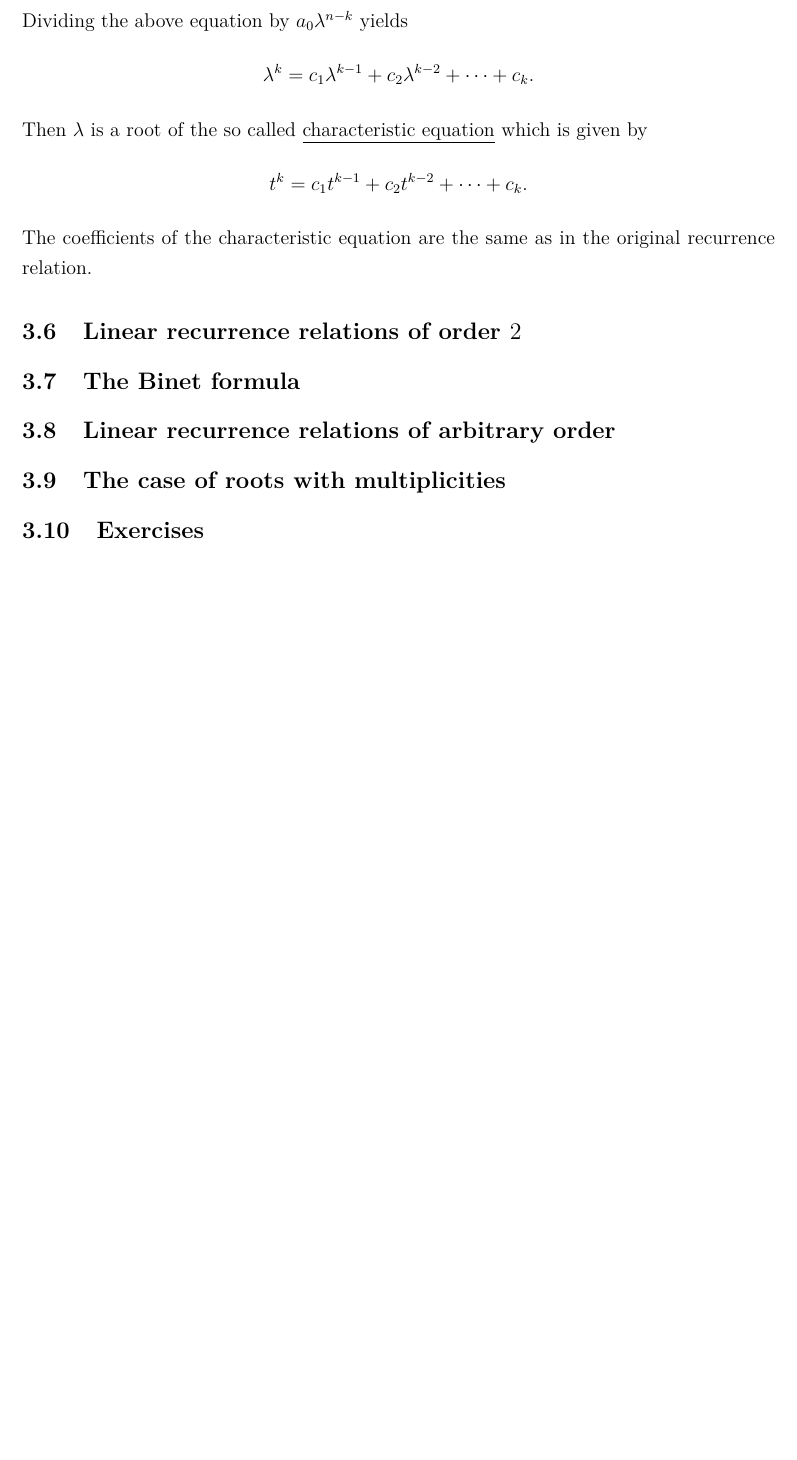
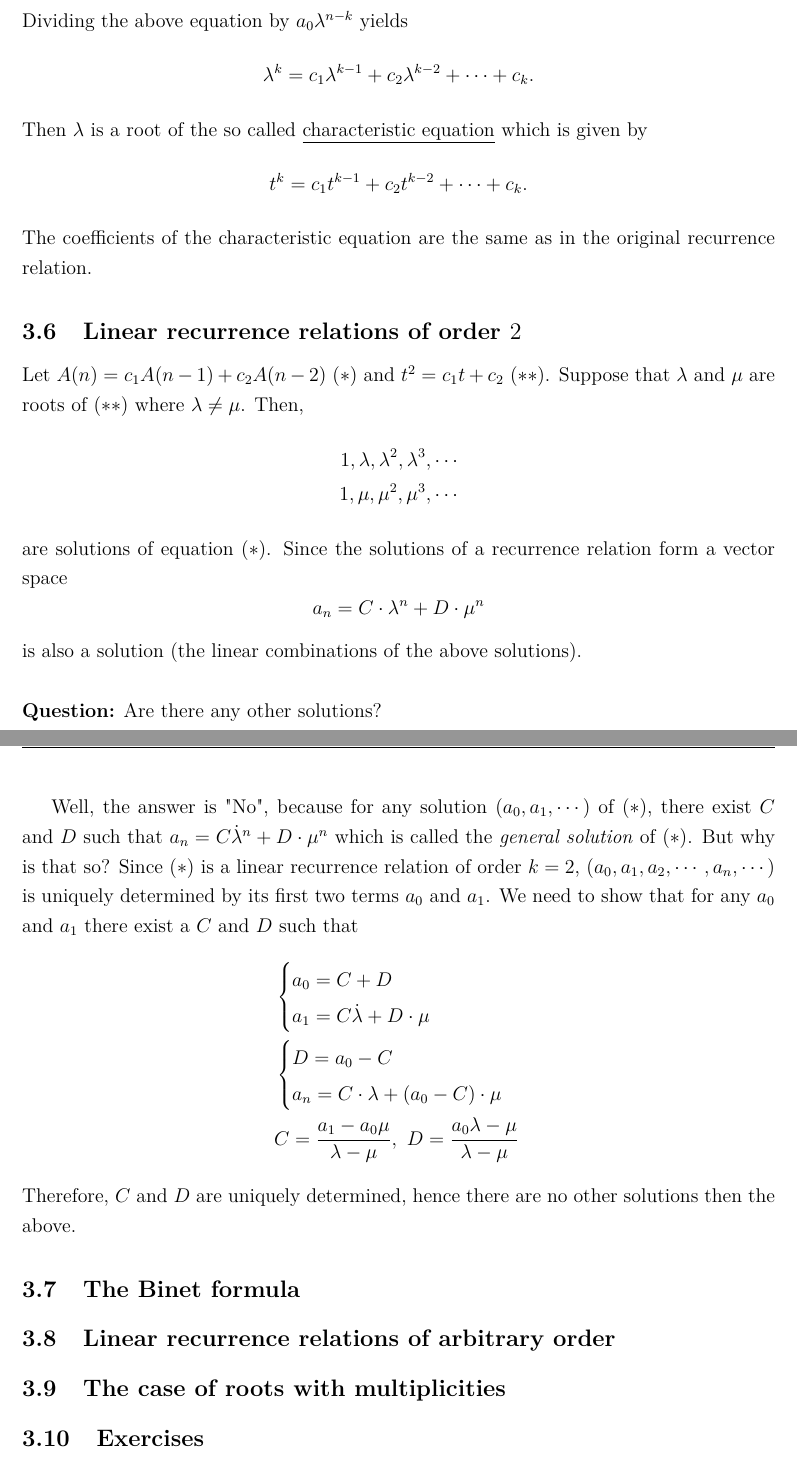
Before and after one commit to pgrepds/Enumerative-Combinatorics, a LaTeX paper (main.tex, which reads chapters/linearRecurrencesFibonacci.tex): part of page 23 of 29 before the commit and two parts of pages 23 and 24 of 30 after it, the two joined at a grey line, cut so that both start at the same text, the shorter picture padded with empty space. Compiled offline with pdfLaTeX.

Commit message:
add linear recurrence relation of order 2

```diff
--- a/chapters/linearRecurrencesFibonacci.tex
+++ b/chapters/linearRecurrencesFibonacci.tex
@@ -149,6 +149,38 @@ The coefficients of the characteristic equation are the same as in the original
 
 \subsection{Linear recurrence relations of order $2$}
 
+Let $A(n)=c_1 A(n-1) + c_2 A(n-2)\ (*)$ and $t^2=c_1t +c_2\ (**)$. Suppose that $\lambda$ and $\mu$ are roots of $(**)$ where $\lambda \neq \mu$.
+Then,
+\begin{align*}
+1, \lambda, \lambda^2, \lambda^3, \cdots \\
+1, \mu, \mu^2, \mu^3, \cdots
+\end{align*}
+are solutions of equation $(*)$. Since the solutions of a recurrence relation form a vector space
+$$
+a_n=C \cdot \lambda^n + D \cdot \mu^n
+$$
+is also a solution (the linear combinations of the above solutions).\\\\
+\textbf{Question:} Are there any other solutions?
+\newpage
+Well, the answer is "No", because for any solution $(a_0, a_1, \cdots)$ of $(*)$, there exist $C$
+ and $D$ such that $a_n=C \dot \lambda^n + D \cdot \mu^n$ which is called the \textit{general solution} of $(*)$. But why is that so?
+Since $(*)$ is a linear recurrence relation of order $k=2$, $(a_0, a_1, a_2, \cdots, a_n, \cdots)$ is uniquely determined by its first two terms $a_0$ and $a_1$.
+We need to show that for any $a_0$ and $a_1$ there exist a $C$ and $D$ such that
+\begin{align*}
+&\begin{cases}
+    a_0 = C + D\\
+    a_1 = C \dot \lambda + D \cdot \mu
+\end{cases}\\
+&\begin{cases}
+    D = a_0 - C\\
+    a_n = C \cdot \lambda + (a_0 - C) \cdot \mu
+\end{cases}\\
+&
+C=\frac{a_1 - a_0 \mu}{\lambda - \mu},\ D=\frac{a_0 \lambda - \mu}{\lambda - \mu}
+\end{align*}
+\noindent
+Therefore, $C$ and $D$ are uniquely determined, hence there are no other solutions then the above.
+
 \subsection{The Binet formula}
 
 \subsection{Linear recurrence relations of arbitrary order}
```
Also changed, not shown: main.pdf.
